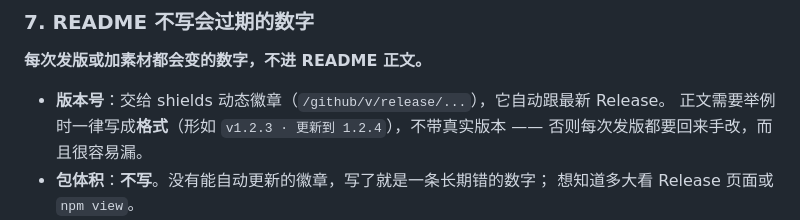
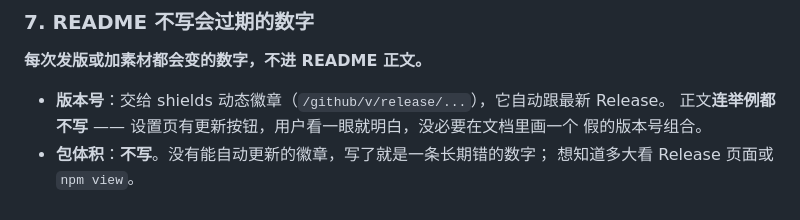
Before and after one commit to WWFZS/dsh-plugin-startup-animation, a Markdown page: AGENTS.md, the part around the change. GitHub-like rendering.

```diff
--- a/AGENTS.md
+++ b/AGENTS.md
@@ -65,8 +65,8 @@
 **每次发版或加素材都会变的数字，不进 README 正文。**
 
 - **版本号**：交给 shields 动态徽章（`/github/v/release/...`），它自动跟最新 Release。
-  正文需要举例时一律写成**格式**（形如 `v1.2.3 · 更新到 1.2.4`），不带真实版本 ——
-  否则每次发版都要回来手改，而且很容易漏。
+  正文**连举例都不写** —— 设置页有更新按钮，用户看一眼就明白，没必要在文档里画一个
+  假的版本号组合。
 - **包体积**：**不写**。没有能自动更新的徽章，写了就是一条长期错的数字；
   想知道多大看 Release 页面或 `npm view`。
 - **允许写死的**只有不随发版变化的事实：支持的格式列表、上传上限、内核兼容范围、
```
Also changed, not shown: README.md (+7 -9 lines).
